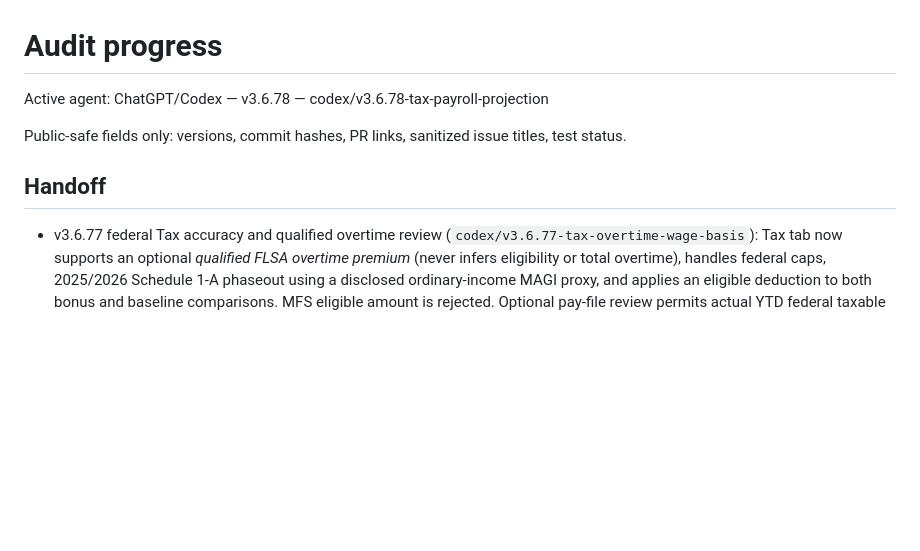
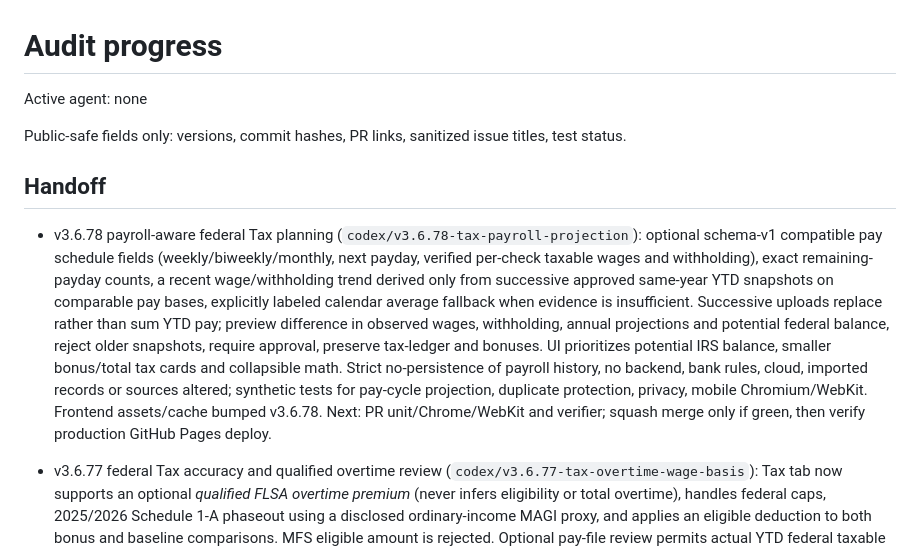
Before and after one commit to load66/bonus-tracker, a Markdown page: docs/AUDIT_PROGRESS.md, the part around the change. Rendered like a GitHub page; blank space fills up the shorter version.

Commit message:
docs: release handoff and free agent lock for v3.6.78

```diff
--- a/docs/AUDIT_PROGRESS.md
+++ b/docs/AUDIT_PROGRESS.md
@@ -1,10 +1,13 @@
 # Audit progress
 
-Active agent: ChatGPT/Codex — v3.6.78 — codex/v3.6.78-tax-payroll-projection
+Active agent: none
 
 Public-safe fields only: versions, commit hashes, PR links, sanitized issue titles, test status.
 
 ## Handoff
+
+- v3.6.78 payroll-aware federal Tax planning (`codex/v3.6.78-tax-payroll-projection`): optional schema-v1 compatible pay schedule fields (weekly/biweekly/monthly, next payday, verified per-check taxable wages and withholding), exact remaining-payday counts, a recent wage/withholding trend derived only from successive approved same-year YTD snapshots on comparable pay bases, explicitly labeled calendar average fallback when evidence is insufficient. Successive uploads replace rather than sum YTD pay; preview difference in observed wages, withholding, annual projections and potential federal balance, reject older snapshots, require approval, preserve tax-ledger and bonuses. UI prioritizes potential IRS balance, smaller bonus/total tax cards and collapsible math. Strict no-persistence of payroll history, no backend, bank rules, cloud, imported records or sources altered; synthetic tests for pay-cycle projection, duplicate protection, privacy, mobile Chromium/WebKit. Frontend assets/cache bumped v3.6.78. Next: PR unit/Chrome/WebKit and verifier; squash merge only if green, then verify production GitHub Pages deploy.
+
 
 - v3.6.77 federal Tax accuracy and qualified overtime review (`codex/v3.6.77-tax-overtime-wage-basis`): Tax tab now supports an optional *qualified FLSA overtime premium* (never infers eligibility or total overtime), handles federal caps, 2025/2026 Schedule 1-A phaseout using a disclosed ordinary-income MAGI proxy, and applies an eligible deduction to both bonus and baseline comparisons. MFS eligible amount is rejected. Optional pay-file review permits actual YTD federal taxable wages with validation, explicit subsequent approval and original gross-minus-pre-tax fallback. All inputs are memory-only; no bank records, source evidence, fee rules, backup schema, business rules, cloud state or provider calls altered. Browser tests cover wage validation, narrow phone widths, overtime tax results and no persistent writes; IRS deduction tests cover caps, brackets, MAGI proxy and filing exclusions. Runtime/service-worker v3.6.77. Next: pass PR Bonus/Cloud/UI, Chromium/WebKit, release verifier; squash merge then verify GitHub Pages deployment on merge SHA.
 
```
